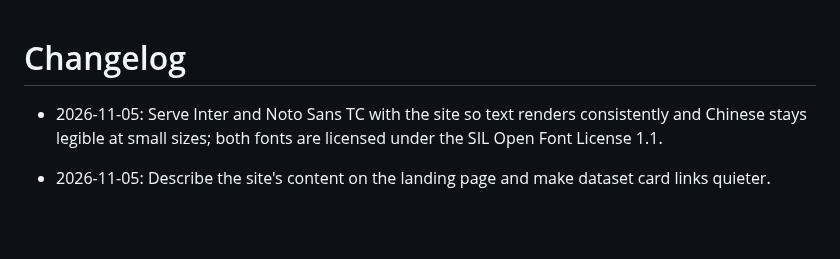
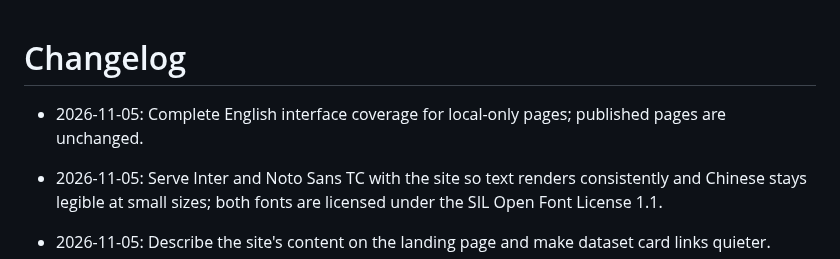
Before and after one commit to YungHsiuLai/arvin-research-studio, a Markdown page: CHANGELOG.md, the part around the change. Drawn GitHub-style; blank space fills up the shorter version.

Commit message:
Update public metadata catalog

```diff
--- a/CHANGELOG.md
+++ b/CHANGELOG.md
@@ -1,4 +1,6 @@
 # Changelog
+
+- 2026-11-05: Complete English interface coverage for local-only pages; published pages are unchanged.
 
 - 2026-11-05: Serve Inter and Noto Sans TC with the site so text renders consistently and Chinese stays legible at small sizes; both fonts are licensed under the SIL Open Font License 1.1.
 
```
